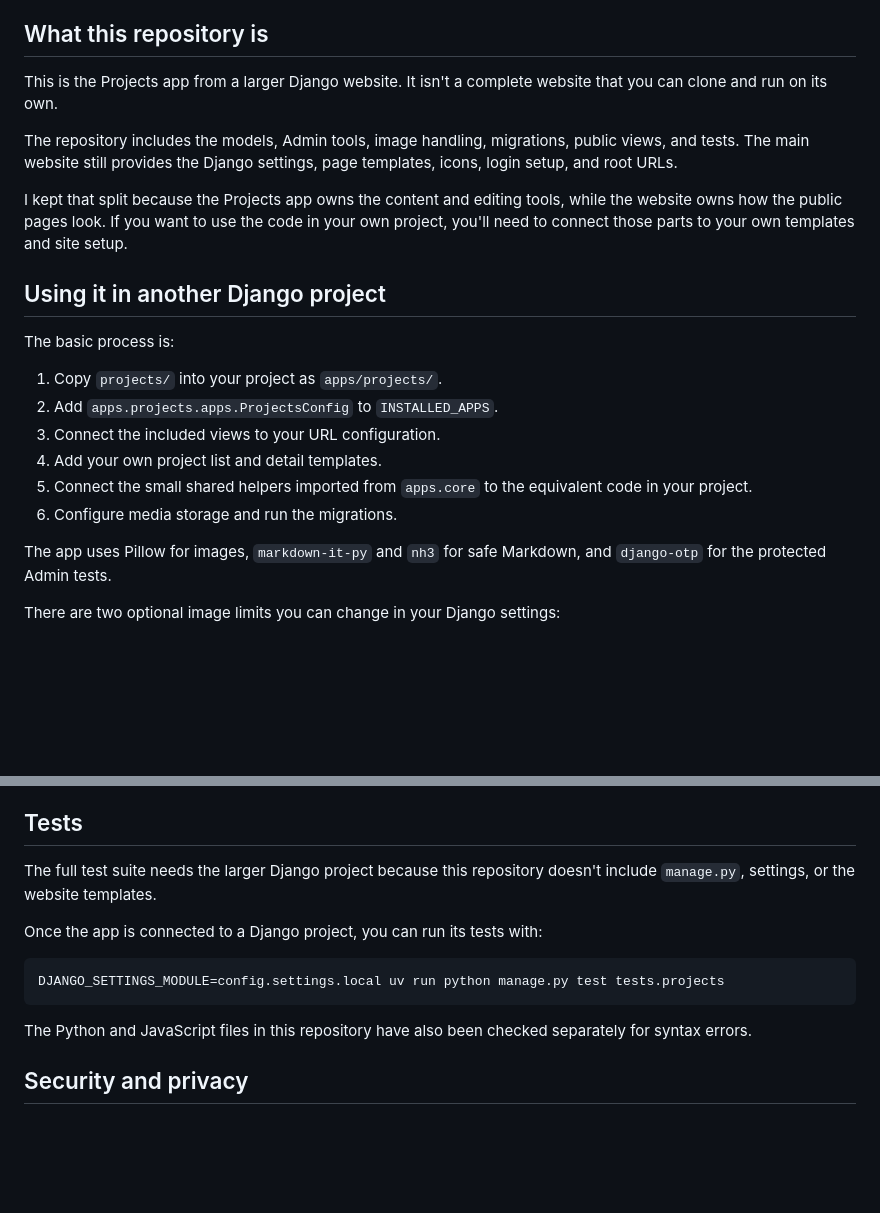
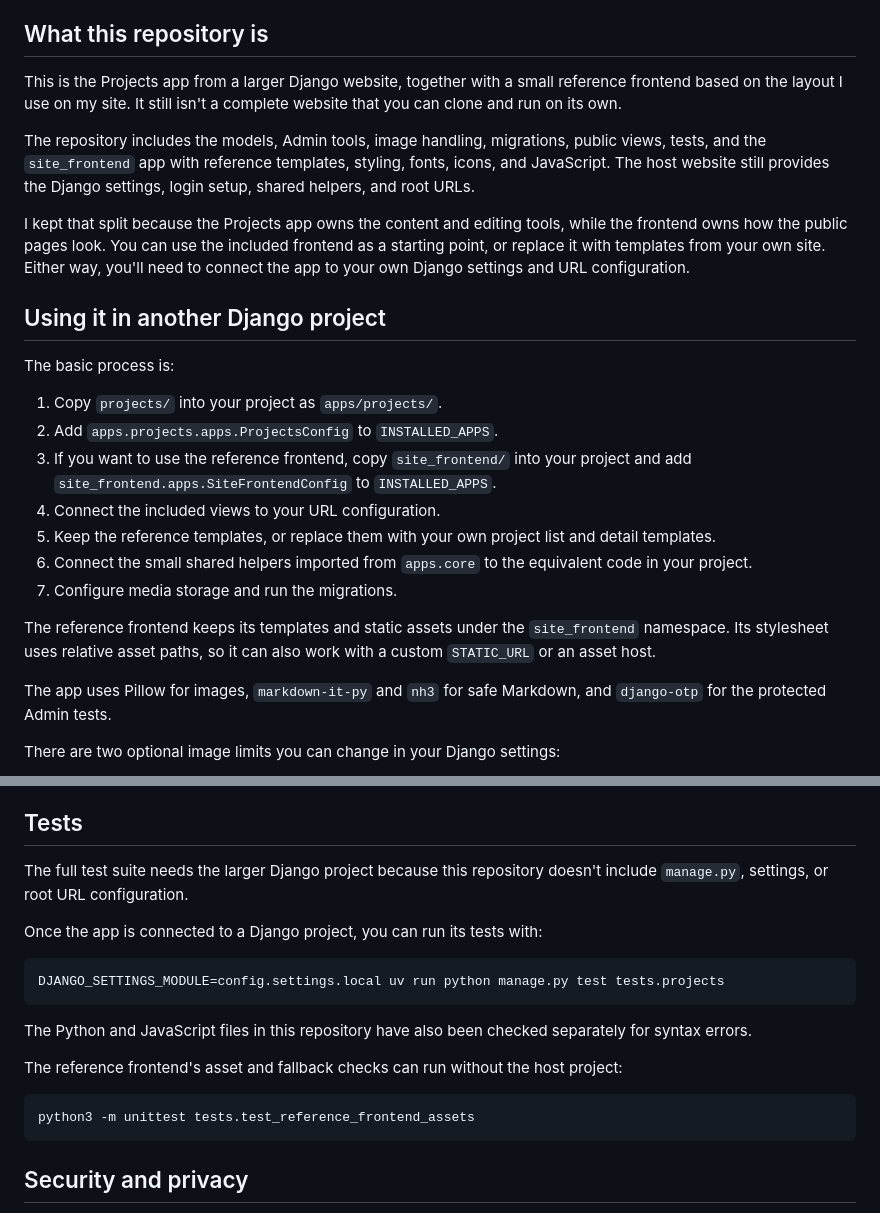
Before and after one commit to oli-dev0/django-projects, a Markdown page: README.md, 2 parts joined by grey strips. Drawn GitHub-style; blank space fills up the shorter version.

Commit message:
docs(projects): explain reference frontend

````diff
--- a/README.md
+++ b/README.md
@@ -23,11 +23,20 @@ The public pages still work without JavaScript. JavaScript adds small improvemen
 
 ## What this repository is
 
-This is the Projects app from a larger Django website. It isn't a complete website that you can clone and run on its own.
+This is the Projects app from a larger Django website, together with a small
+reference frontend based on the layout I use on my site. It still isn't a
+complete website that you can clone and run on its own.
 
-The repository includes the models, Admin tools, image handling, migrations, public views, and tests. The main website still provides the Django settings, page templates, icons, login setup, and root URLs.
+The repository includes the models, Admin tools, image handling, migrations,
+public views, tests, and the `site_frontend` app with reference templates,
+styling, fonts, icons, and JavaScript. The host website still provides the
+Django settings, login setup, shared helpers, and root URLs.
 
-I kept that split because the Projects app owns the content and editing tools, while the website owns how the public pages look. If you want to use the code in your own project, you'll need to connect those parts to your own templates and site setup.
+I kept that split because the Projects app owns the content and editing tools,
+while the frontend owns how the public pages look. You can use the included
+frontend as a starting point, or replace it with templates from your own site.
+Either way, you'll need to connect the app to your own Django settings and URL
+configuration.
 
 ## Using it in another Django project
 
@@ -35,10 +44,19 @@ The basic process is:
 
 1. Copy `projects/` into your project as `apps/projects/`.
 2. Add `apps.projects.apps.ProjectsConfig` to `INSTALLED_APPS`.
-3. Connect the included views to your URL configuration.
-4. Add your own project list and detail templates.
-5. Connect the small shared helpers imported from `apps.core` to the equivalent code in your project.
-6. Configure media storage and run the migrations.
+3. If you want to use the reference frontend, copy `site_frontend/` into your
+   project and add `site_frontend.apps.SiteFrontendConfig` to
+   `INSTALLED_APPS`.
+4. Connect the included views to your URL configuration.
+5. Keep the reference templates, or replace them with your own project list and
+   detail templates.
+6. Connect the small shared helpers imported from `apps.core` to the equivalent
+   code in your project.
+7. Configure media storage and run the migrations.
+
+The reference frontend keeps its templates and static assets under the
+`site_frontend` namespace. Its stylesheet uses relative asset paths, so it can
+also work with a custom `STATIC_URL` or an asset host.
 
 The app uses Pillow for images, `markdown-it-py` and `nh3` for safe Markdown, and `django-otp` for the protected Admin tests.
 
@@ -64,7 +82,8 @@ If you want to look closer at how it works, start here:
 
 ## Tests
 
-The full test suite needs the larger Django project because this repository doesn't include `manage.py`, settings, or the website templates.
+The full test suite needs the larger Django project because this repository
+doesn't include `manage.py`, settings, or root URL configuration.
 
 Once the app is connected to a Django project, you can run its tests with:
 
@@ -73,6 +92,13 @@ DJANGO_SETTINGS_MODULE=config.settings.local uv run python manage.py test tests.
 ```
 
 The Python and JavaScript files in this repository have also been checked separately for syntax errors.
+
+The reference frontend's asset and fallback checks can run without the host
+project:
+
+```bash
+python3 -m unittest tests.test_reference_frontend_assets
+```
 
 ## Security and privacy
 
````
